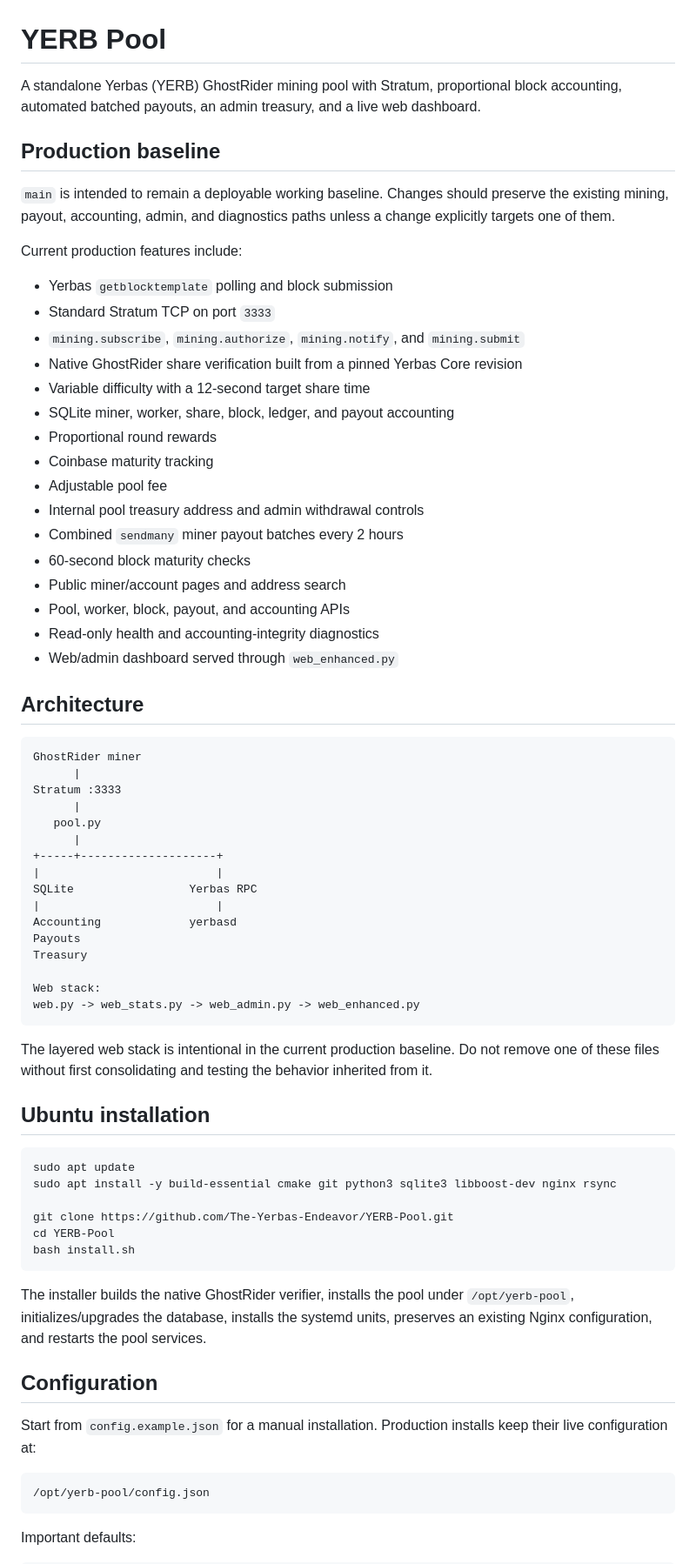
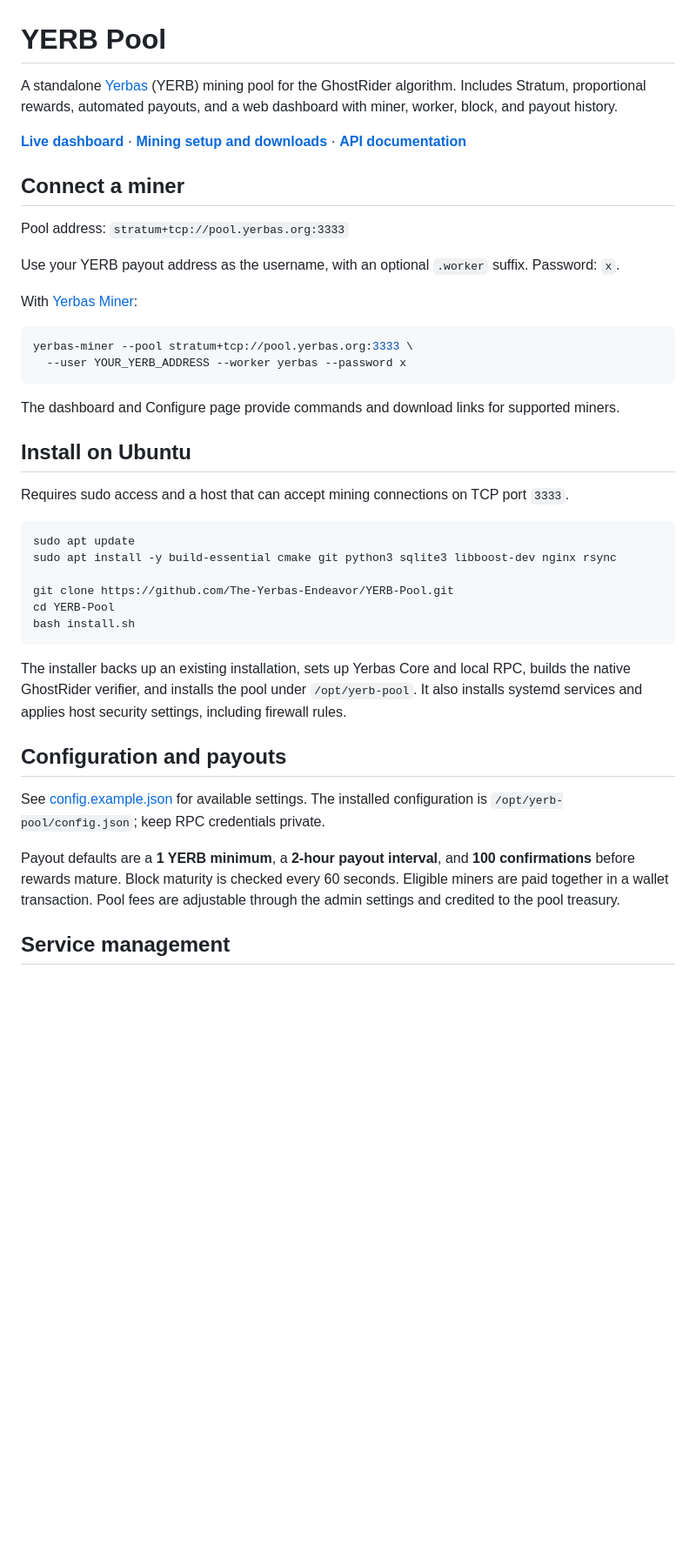
Before and after one commit to The-Yerbas-Endeavor/YERB-Pool, a Markdown page: README.md, the part around one of its changes. Shown at 87% size. Drawn GitHub-style; blank space fills up the shorter version.

````diff
--- a/README.md
+++ b/README.md
@@ -1,54 +1,27 @@
 # YERB Pool
 
-A standalone Yerbas (YERB) GhostRider mining pool with Stratum, proportional block accounting, automated batched payouts, an admin treasury, and a live web dashboard.
+A standalone [Yerbas](https://github.com/The-Yerbas-Endeavor) (YERB) mining pool for the GhostRider algorithm. Includes Stratum, proportional rewards, automated payouts, and a web dashboard with miner, worker, block, and payout history.
 
-## Production baseline
+**[Live dashboard](https://pool.yerbas.org/)** · **[Mining setup and downloads](https://pool.yerbas.org/configure)** · **[API documentation](https://pool.yerbas.org/api/help)**
 
-`main` is intended to remain a deployable working baseline. Changes should preserve the existing mining, payout, accounting, admin, and diagnostics paths unless a change explicitly targets one of them.
+## Connect a miner
 
-Current production features include:
+Pool address: `stratum+tcp://pool.yerbas.org:3333`
 
-- Yerbas `getblocktemplate` polling and block submission
-- Standard Stratum TCP on port `3333`
-- `mining.subscribe`, `mining.authorize`, `mining.notify`, and `mining.submit`
-- Native GhostRider share verification built from a pinned Yerbas Core revision
-- Variable difficulty with a 12-second target share time
-- SQLite miner, worker, share, block, ledger, and payout accounting
-- Proportional round rewards
-- Coinbase maturity tracking
-- Adjustable pool fee
-- Internal pool treasury address and admin withdrawal controls
-- Combined `sendmany` miner payout batches every 2 hours
-- 60-second block maturity checks
-- Public miner/account pages and address search
-- Pool, worker, block, payout, and accounting APIs
-- Read-only health and accounting-integrity diagnostics
-- Web/admin dashboard served through `web_enhanced.py`
+Use your YERB payout address as the username, with an optional `.worker` suffix. Password: `x`.
 
-## Architecture
+With [Yerbas Miner](https://github.com/The-Yerbas-Endeavor/Yerbas-Miner/releases/latest):
 
-```text
-GhostRider miner
-      |
-Stratum :3333
-      |
-   pool.py
-      |
-+-----+--------------------+
-|                          |
-SQLite                 Yerbas RPC
-|                          |
-Accounting             yerbasd
-Payouts
-Treasury
-
-Web stack:
-web.py -> web_stats.py -> web_admin.py -> web_enhanced.py
+```bash
+yerbas-miner --pool stratum+tcp://pool.yerbas.org:3333 \
+  --user YOUR_YERB_ADDRESS --worker yerbas --password x
 ```
 
-The layered web stack is intentional in the current production baseline. Do not remove one of these files without first consolidating and testing the behavior inherited from it.
+The dashboard and Configure page provide commands and download links for supported miners.
 
-## Ubuntu installation
+## Install on Ubuntu
+
+Requires sudo access and a host that can accept mining connections on TCP port `3333`.
 
 ```bash
 sudo apt update
@@ -59,15 +32,13 @@ cd YERB-Pool
 bash install.sh
 ```
 
-The installer builds the native GhostRider verifier, installs the pool under `/opt/yerb-pool`, initializes/upgrades the database, installs the systemd units, preserves an existing Nginx configuration, and restarts the pool services.
+The installer backs up an existing installation, sets up Yerbas Core and local RPC, builds the native GhostRider verifier, and installs the pool under `/opt/yerb-pool`. It also installs systemd services and applies host security settings, including firewall rules.
 
-## Configuration
+## Configuration and payouts
 
-Start from `config.example.json` for a manual installation. Production installs keep their live configuration at:
+See [config.example.json](config.example.json) for available settings. The installed configuration is `/opt/yerb-pool/config.json`; keep RPC credentials private.
 
-```text
-/opt/yerb-pool/config.json
-```
+Payout defaults are a **1 YERB minimum**, a **2-hour payout interval**, and **100 confirmations** before rewards mature. Block maturity is checked every 60 seconds. Eligible miners are paid together in a wallet transaction. Pool fees are adjustable through the admin settings and credited to the pool treasury.
 
-Important defaults:
+## Service management
 
````
Also changed, not shown: other parts of README.md (+22 -192 lines).
